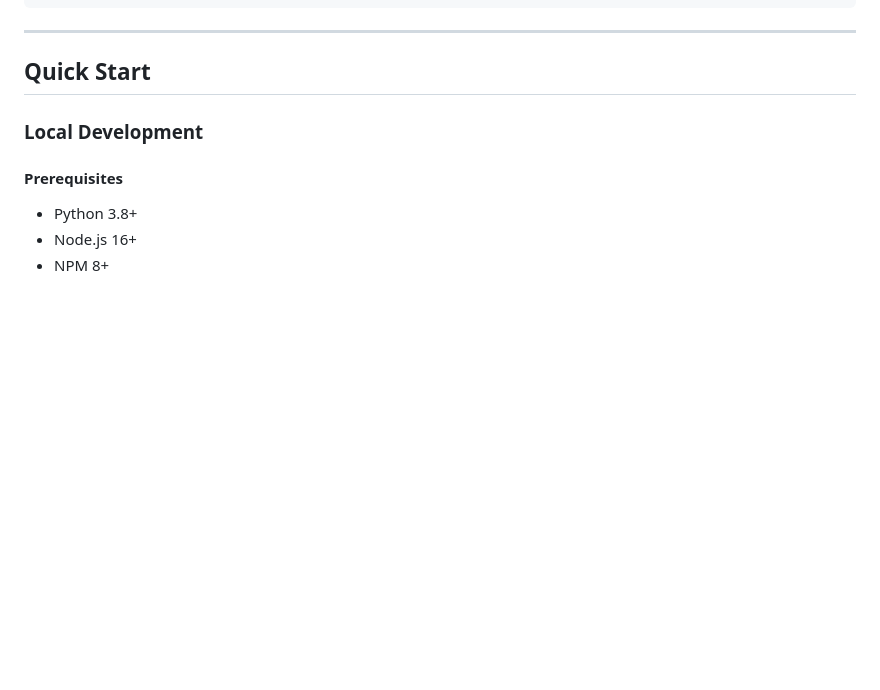
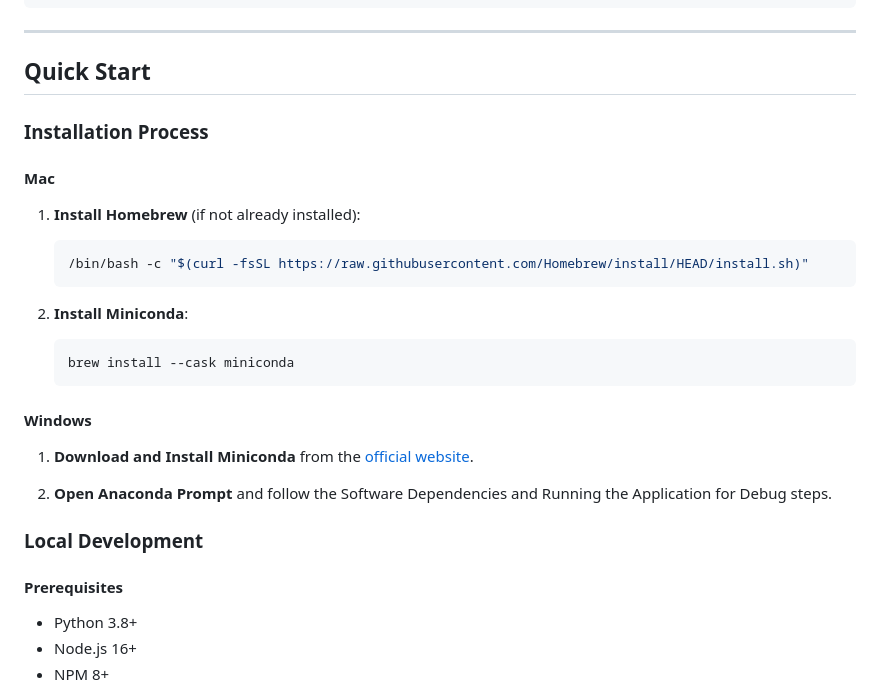
Before and after one commit to timStephens0710/ExampleMusicApp, a Markdown page: README.md, the part around the change. Rendered like a GitHub page; blank space fills up the shorter version.

Commit message:
add installation process

````diff
--- a/README.md
+++ b/README.md
@@ -492,6 +492,26 @@ music-app/                        # Project root
 ---
 
 ## Quick Start
+
+### Installation Process
+
+#### Mac
+
+1. **Install Homebrew** (if not already installed):
+    ```bash
+    /bin/bash -c "$(curl -fsSL https://raw.githubusercontent.com/Homebrew/install/HEAD/install.sh)"
+    ```
+
+2. **Install Miniconda**:
+    ```bash
+    brew install --cask miniconda
+    ```
+
+#### Windows
+
+1. **Download and Install Miniconda** from the [official website](https://docs.conda.io/en/latest/miniconda.html).
+
+2. **Open Anaconda Prompt** and follow the Software Dependencies and Running the Application for Debug steps.
 
 ### Local Development
 
````
